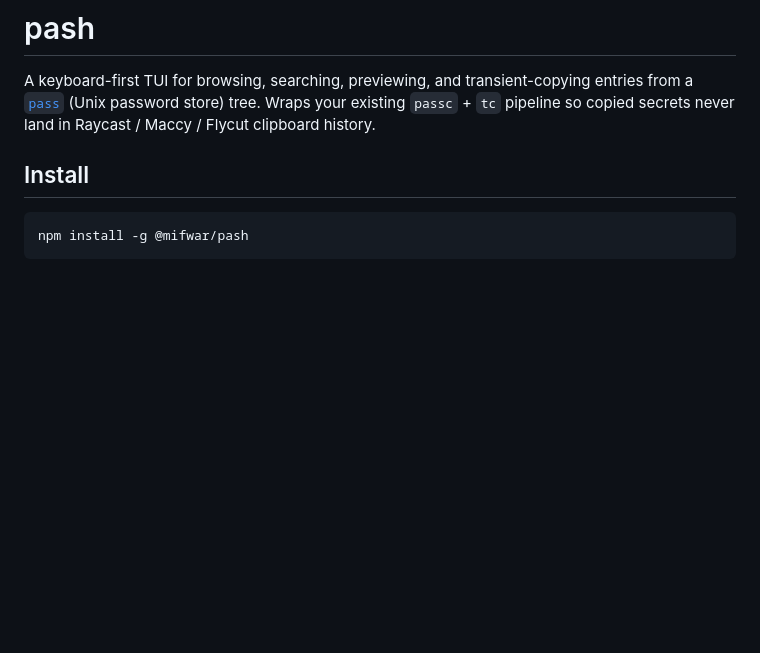
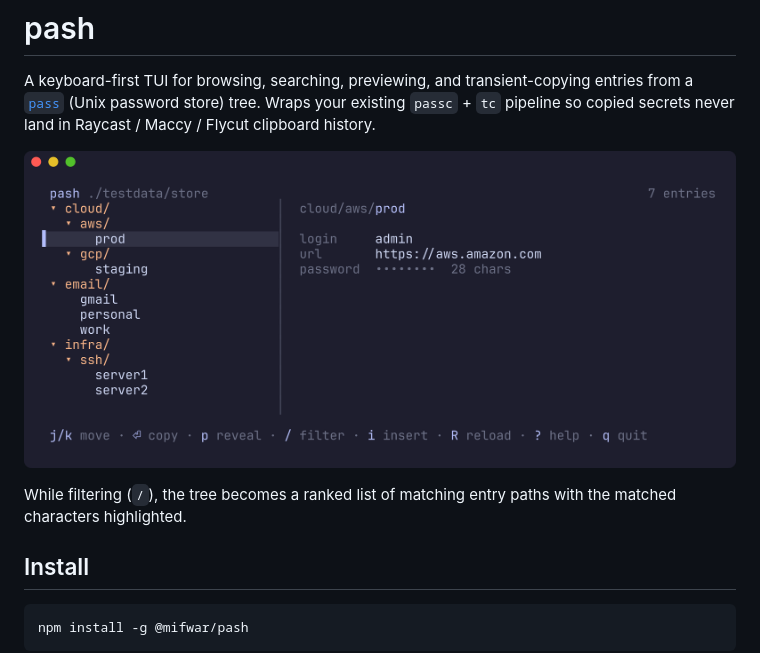
Before and after one commit to mifwar/pash, a Markdown page: README.md, the part around the change. GitHub-like rendering; pictures changed too: docs/screenshot.png (added); blank space fills up the shorter version.

Commit message:
docs: add screenshot and describe search view

```diff
--- a/README.md
+++ b/README.md
@@ -4,6 +4,11 @@ A keyboard-first TUI for browsing, searching, previewing, and transient-copying
 entries from a [`pass`](https://www.passwordstore.org/) (Unix password store)
 tree. Wraps your existing `passc` + `tc` pipeline so copied secrets never land
 in Raycast / Maccy / Flycut clipboard history.
+
+![pash browsing a password store: tree on the left, masked entry details on the right](docs/screenshot.png)
+
+While filtering (`/`), the tree becomes a ranked list of matching entry paths
+with the matched characters highlighted.
 
 ## Install
 
```
